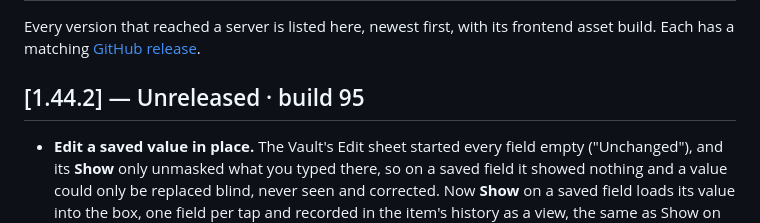
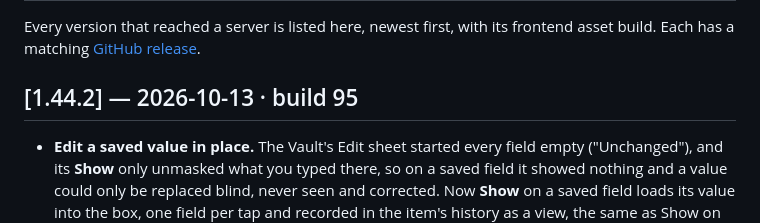
Before and after one commit to bbesner/pocket-code, a Markdown page: CHANGELOG.md, the part around the change. Drawn GitHub-style.

Commit message:
Record the 1.44.2 release date
Co-Authored-By: Claude Opus 5.5 (1M context) <noreply@anthropic.com>

```diff
--- a/CHANGELOG.md
+++ b/CHANGELOG.md
@@ -3,7 +3,7 @@
 Every version that reached a server is listed here, newest first, with its frontend asset
 build. Each has a matching [GitHub release](https://github.com/bbesner/pocket-code/releases).
 
-## [1.44.2] — Unreleased · build 95
+## [1.44.2] — 2026-10-13 · build 95
 
 - **Edit a saved value in place.** The Vault's Edit sheet started every field empty ("Unchanged"), and its **Show** only unmasked what you typed there, so on a saved field it showed nothing and a value could only be replaced blind, never seen and corrected. Now **Show** on a saved field loads its value into the box, one field per tap and recorded in the item's history as a view, the same as Show on the item's sheet. Change it and save; a value left as loaded is not sent, and one emptied is refused with a note instead of being kept silently (a custom field is dropped with **Remove**). A login's username loads the same way. A value with a line break opens in a box that keeps it. Adding and removing fields works as before. Reported by Brad, who had pasted extra text after an API secret and could neither see it nor trim it.
 - **Line breaks show on the item.** A shown value keeps its line breaks, so text pasted on a second line is visible instead of running on.
```
